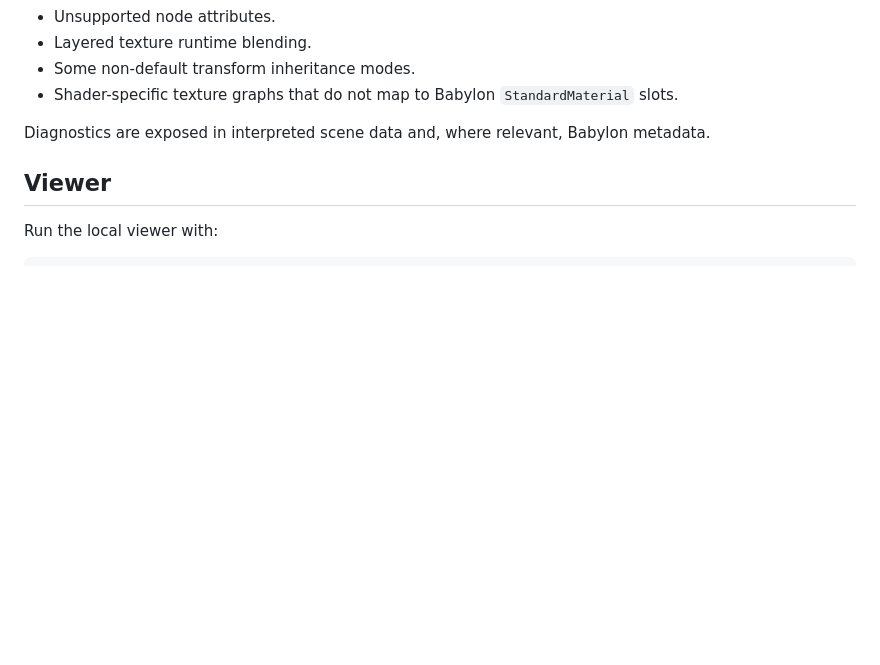
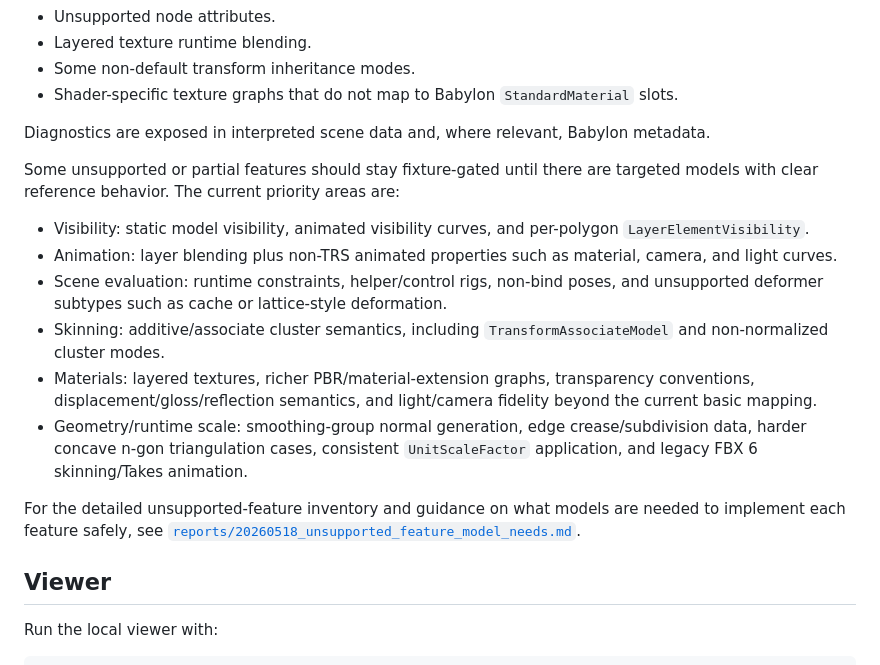
Before and after one commit to PatrickRyanMS/babylon-fbx, a Markdown page: README.md, the part around the change. Drawn GitHub-style; blank space fills up the shorter version.

Commit message:
Document unsupported FBX model needs
Co-authored-by: Copilot <223556219+Copilot@users.noreply.github.com>

```diff
--- a/README.md
+++ b/README.md
@@ -130,6 +130,17 @@ The loader preserves several FBX features as diagnostics rather than fully evalu
 
 Diagnostics are exposed in interpreted scene data and, where relevant, Babylon metadata.
 
+Some unsupported or partial features should stay fixture-gated until there are targeted models with clear reference behavior. The current priority areas are:
+
+- Visibility: static model visibility, animated visibility curves, and per-polygon `LayerElementVisibility`.
+- Animation: layer blending plus non-TRS animated properties such as material, camera, and light curves.
+- Scene evaluation: runtime constraints, helper/control rigs, non-bind poses, and unsupported deformer subtypes such as cache or lattice-style deformation.
+- Skinning: additive/associate cluster semantics, including `TransformAssociateModel` and non-normalized cluster modes.
+- Materials: layered textures, richer PBR/material-extension graphs, transparency conventions, displacement/gloss/reflection semantics, and light/camera fidelity beyond the current basic mapping.
+- Geometry/runtime scale: smoothing-group normal generation, edge crease/subdivision data, harder concave n-gon triangulation cases, consistent `UnitScaleFactor` application, and legacy FBX 6 skinning/Takes animation.
+
+For the detailed unsupported-feature inventory and guidance on what models are needed to implement each feature safely, see [`reports/20260518_unsupported_feature_model_needs.md`](./reports/20260518_unsupported_feature_model_needs.md).
+
 ## Viewer
 
 Run the local viewer with:
```
Also changed, not shown: reports/20260518_agent_context_handoff.md (+1 -0 lines), reports/20260518_unsupported_feature_model_needs.md (added, +557 -0 lines).
